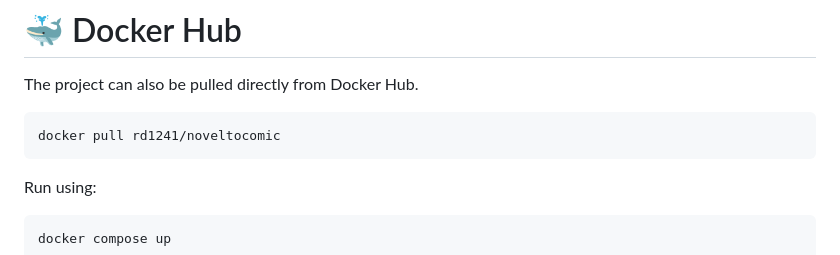
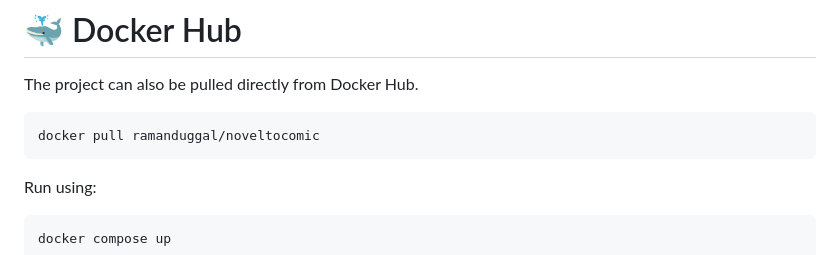
Before and after one commit to RD1241/NovelToComic, a Markdown page: README.md, the part around the change. GitHub-like rendering.

````diff
--- a/README.md
+++ b/README.md
@@ -259,7 +259,7 @@ uvicorn api.main:app --host 0.0.0.0 --port 8000
 The project can also be pulled directly from Docker Hub.
 
 ```bash
-docker pull rd1241/noveltocomic
+docker pull ramanduggal/noveltocomic
 ```
 
 Run using:
````
